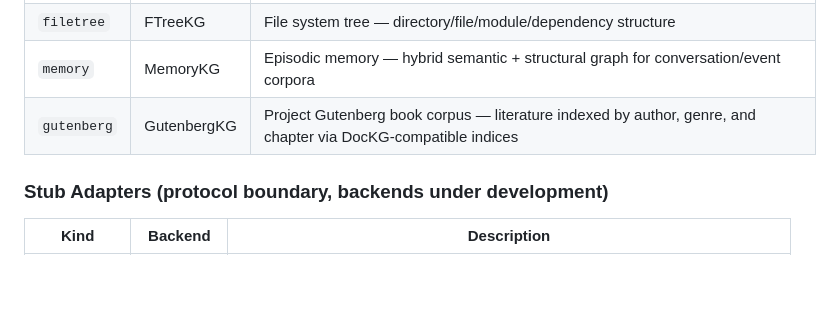
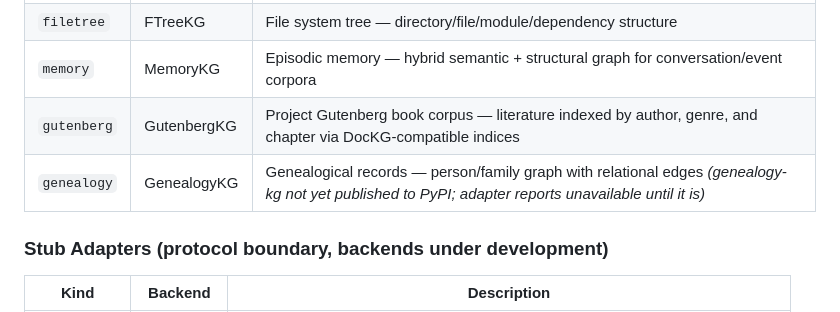
Before and after one commit to Flux-Frontiers/KGRAG, a Markdown page: README.md, the part around the change. Drawn GitHub-style; blank space fills up the shorter version.

Commit message:
docs(readme): add the genealogy kind to the KG Types table
GENEALOGY was registered as a KGKind in 0.15.0 (adapter, registry marker,
visualizer entry) but the README's KG Types table was never updated to
list it -- missed during that release's version bump, which only syncs
version strings, not feature documentation.

Co-Authored-By: Claude Sonnet 5 <noreply@anthropic.com>

```diff
--- a/README.md
+++ b/README.md
@@ -46,6 +46,7 @@ RAG embeds text chunks and retrieves by approximate similarity — no structure,
 | `filetree` | FTreeKG | File system tree — directory/file/module/dependency structure |
 | `memory` | MemoryKG | Episodic memory — hybrid semantic + structural graph for conversation/event corpora |
 | `gutenberg` | GutenbergKG | Project Gutenberg book corpus — literature indexed by author, genre, and chapter via DocKG-compatible indices |
+| `genealogy` | GenealogyKG | Genealogical records — person/family graph with relational edges *(genealogy-kg not yet published to PyPI; adapter reports unavailable until it is)* |
 
 ### Stub Adapters (protocol boundary, backends under development)
 
```
